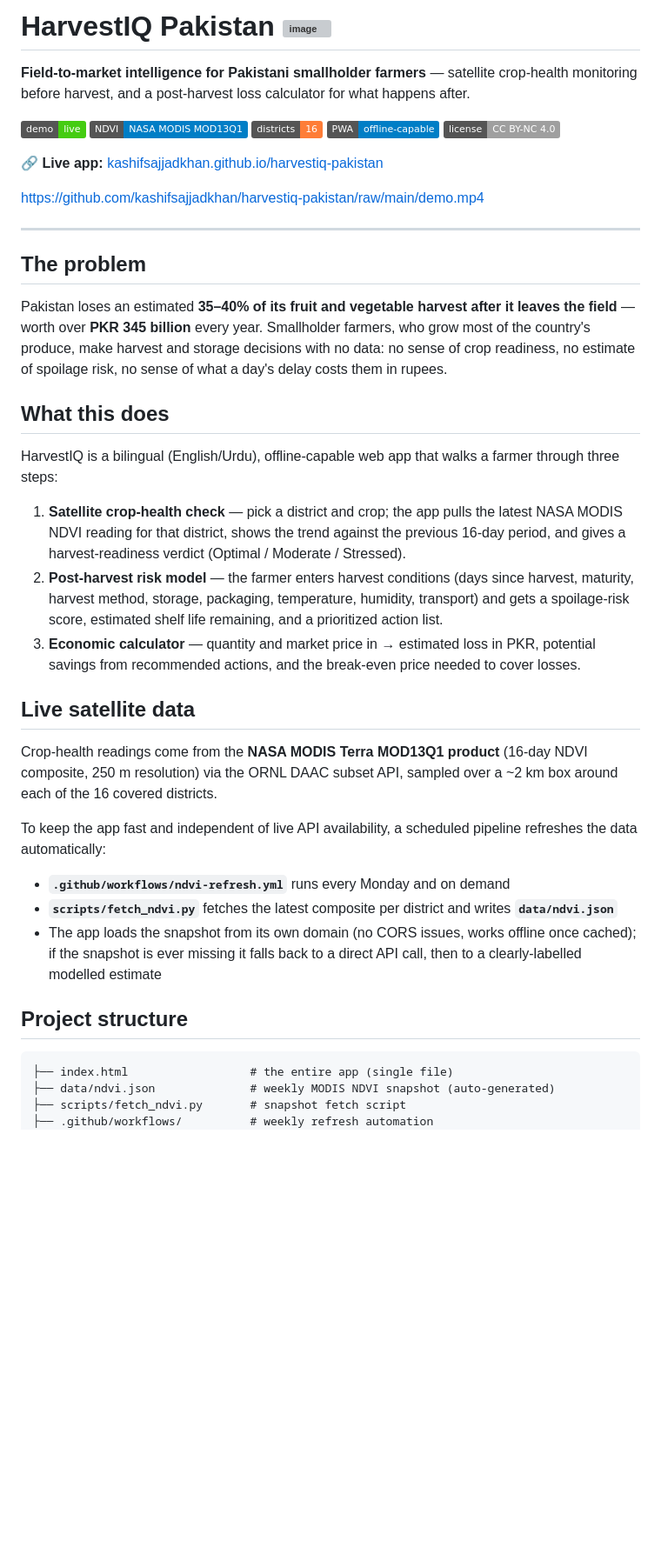
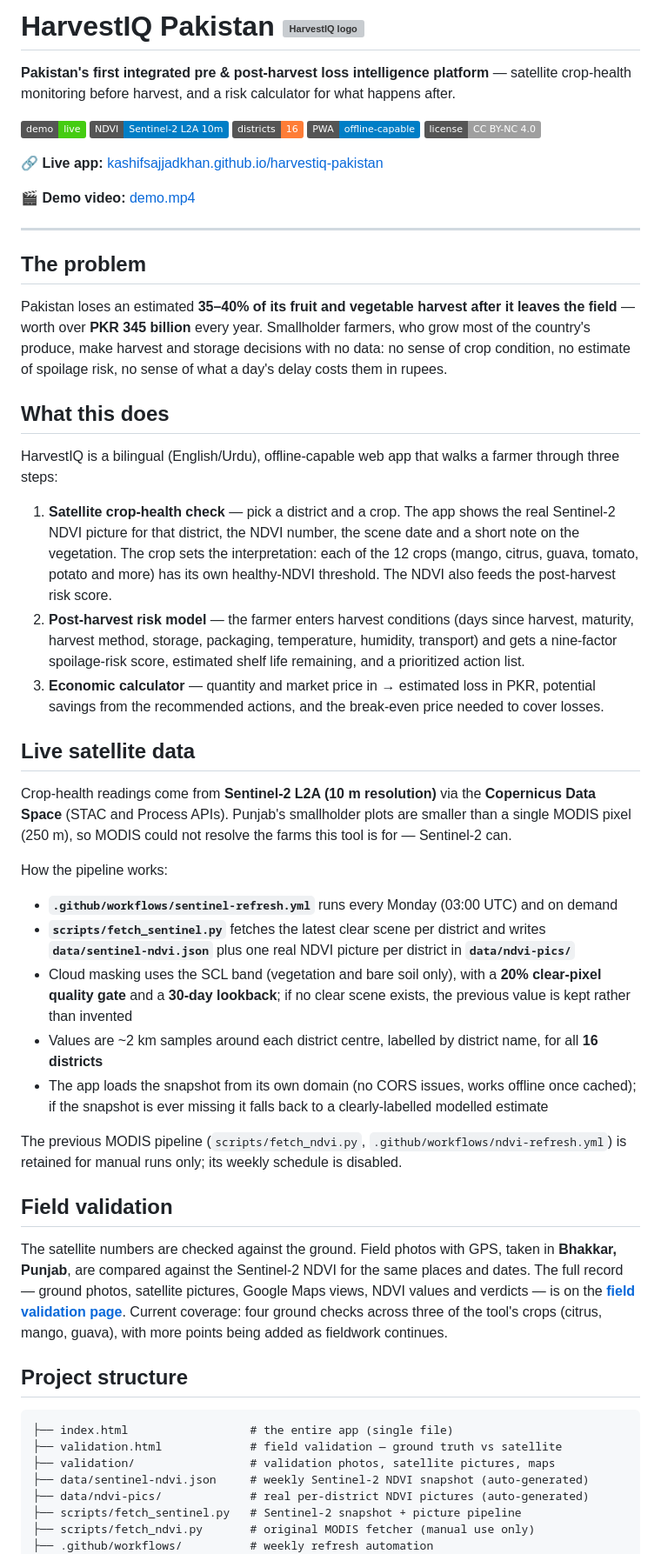
Before and after one commit to kashifsajjadkhan/harvestiq-pakistan, a Markdown page: README.md, the part around one of its changes. Shown at 87% size. Rendered like a GitHub page; badges without logos; blank space fills up the shorter version; grey boxes are pictures that could not be loaded.

Commit message:
README: rewrite for Sentinel-2, field validation, current pipeline

````diff
--- a/README.md
+++ b/README.md
@@ -1,47 +1,58 @@
-# HarvestIQ Pakistan <img width="64" height="66" alt="image" src="https://github.com/user-attachments/assets/b4cf8190-f4ec-4e3f-a62d-9c1934ce4370" />
+# HarvestIQ Pakistan <img width="64" height="66" alt="HarvestIQ logo" src="https://github.com/user-attachments/assets/b4cf8190-f4ec-4e3f-a62d-9c1934ce4370" />
 
-
-**Field-to-market intelligence for Pakistani smallholder farmers** — satellite crop-health monitoring before harvest, and a post-harvest loss calculator for what happens after.
+**Pakistan's first integrated pre & post-harvest loss intelligence platform** — satellite crop-health monitoring before harvest, and a risk calculator for what happens after.
 
 [![Live Demo](https://img.shields.io/badge/demo-live-success)](https://kashifsajjadkhan.github.io/harvestiq-pakistan/)
-![NDVI](https://img.shields.io/badge/NDVI-NASA%20MODIS%20MOD13Q1-blue)
+![Sentinel-2](https://img.shields.io/badge/NDVI-Sentinel--2%20L2A%2010m-blue)
 ![Districts](https://img.shields.io/badge/districts-16-orange)
 ![PWA](https://img.shields.io/badge/PWA-offline--capable-informational)
 ![License](https://img.shields.io/badge/license-CC%20BY--NC%204.0-lightgrey)
 
 🔗 **Live app:** [kashifsajjadkhan.github.io/harvestiq-pakistan](https://kashifsajjadkhan.github.io/harvestiq-pakistan/)
 
-https://github.com/kashifsajjadkhan/harvestiq-pakistan/raw/main/demo.mp4
+🎬 **Demo video:** [demo.mp4](https://github.com/kashifsajjadkhan/harvestiq-pakistan/raw/main/demo.mp4)
 
 ---
 
 ## The problem
 
-Pakistan loses an estimated **35–40% of its fruit and vegetable harvest after it leaves the field** — worth over **PKR 345 billion** every year. Smallholder farmers, who grow most of the country's produce, make harvest and storage decisions with no data: no sense of crop readiness, no estimate of spoilage risk, no sense of what a day's delay costs them in rupees.
+Pakistan loses an estimated **35–40% of its fruit and vegetable harvest after it leaves the field** — worth over **PKR 345 billion** every year. Smallholder farmers, who grow most of the country's produce, make harvest and storage decisions with no data: no sense of crop condition, no estimate of spoilage risk, no sense of what a day's delay costs them in rupees.
 
 ## What this does
 
 HarvestIQ is a bilingual (English/Urdu), offline-capable web app that walks a farmer through three steps:
 
-1. **Satellite crop-health check** — pick a district and crop; the app pulls the latest NASA MODIS NDVI reading for that district, shows the trend against the previous 16-day period, and gives a harvest-readiness verdict (Optimal / Moderate / Stressed).
-2. **Post-harvest risk model** — the farmer enters harvest conditions (days since harvest, maturity, harvest method, storage, packaging, temperature, humidity, transport) and gets a spoilage-risk score, estimated shelf life remaining, and a prioritized action list.
-3. **Economic calculator** — quantity and market price in → estimated loss in PKR, potential savings from recommended actions, and the break-even price needed to cover losses.
+1. **Satellite crop-health check** — pick a district and a crop. The app shows the real Sentinel-2 NDVI picture for that district, the NDVI number, the scene date and a short note on the vegetation. The crop sets the interpretation: each of the 12 crops (mango, citrus, guava, tomato, potato and more) has its own healthy-NDVI threshold. The NDVI also feeds the post-harvest risk score.
+2. **Post-harvest risk model** — the farmer enters harvest conditions (days since harvest, maturity, harvest method, storage, packaging, temperature, humidity, transport) and gets a nine-factor spoilage-risk score, estimated shelf life remaining, and a prioritized action list.
+3. **Economic calculator** — quantity and market price in → estimated loss in PKR, potential savings from the recommended actions, and the break-even price needed to cover losses.
 
 ## Live satellite data
 
-Crop-health readings come from the **NASA MODIS Terra MOD13Q1 product** (16-day NDVI composite, 250 m resolution) via the ORNL DAAC subset API, sampled over a ~2 km box around each of the 16 covered districts.
+Crop-health readings come from **Sentinel-2 L2A (10 m resolution)** via the **Copernicus Data Space** (STAC and Process APIs). Punjab's smallholder plots are smaller than a single MODIS pixel (250 m), so MODIS could not resolve the farms this tool is for — Sentinel-2 can.
 
-To keep the app fast and independent of live API availability, a scheduled pipeline refreshes the data automatically:
+How the pipeline works:
 
-- **`.github/workflows/ndvi-refresh.yml`** runs every Monday and on demand
-- **`scripts/fetch_ndvi.py`** fetches the latest composite per district and writes **`data/ndvi.json`**
-- The app loads the snapshot from its own domain (no CORS issues, works offline once cached); if the snapshot is ever missing it falls back to a direct API call, then to a clearly-labelled modelled estimate
+- **`.github/workflows/sentinel-refresh.yml`** runs every Monday (03:00 UTC) and on demand
+- **`scripts/fetch_sentinel.py`** fetches the latest clear scene per district and writes **`data/sentinel-ndvi.json`** plus one real NDVI picture per district in **`data/ndvi-pics/`**
+- Cloud masking uses the SCL band (vegetation and bare soil only), with a **20% clear-pixel quality gate** and a **30-day lookback**; if no clear scene exists, the previous value is kept rather than invented
+- Values are ~2 km samples around each district centre, labelled by district name, for all **16 districts**
+- The app loads the snapshot from its own domain (no CORS issues, works offline once cached); if the snapshot is ever missing it falls back to a clearly-labelled modelled estimate
+
+The previous MODIS pipeline (`scripts/fetch_ndvi.py`, `.github/workflows/ndvi-refresh.yml`) is retained for manual runs only; its weekly schedule is disabled.
+
+## Field validation
+
+The satellite numbers are checked against the ground. Field photos with GPS, taken in **Bhakkar, Punjab**, are compared against the Sentinel-2 NDVI for the same places and dates. The full record — ground photos, satellite pictures, Google Maps views, NDVI values and verdicts — is on the **[field validation page](https://kashifsajjadkhan.github.io/harvestiq-pakistan/validation.html)**. Current coverage: four ground checks across three of the tool's crops (citrus, mango, guava), with more points being added as fieldwork continues.
 
 ## Project structure
 
 ```
 ├── index.html                  # the entire app (single file)
-├── data/ndvi.json              # weekly MODIS NDVI snapshot (auto-generated)
-├── scripts/fetch_ndvi.py       # snapshot fetch script
+├── validation.html             # field validation — ground truth vs satellite
+├── validation/                 # validation photos, satellite pictures, maps
+├── data/sentinel-ndvi.json     # weekly Sentinel-2 NDVI snapshot (auto-generated)
+├── data/ndvi-pics/             # real per-district NDVI pictures (auto-generated)
+├── scripts/fetch_sentinel.py   # Sentinel-2 snapshot + picture pipeline
+├── scripts/fetch_ndvi.py       # original MODIS fetcher (manual use only)
 ├── .github/workflows/          # weekly refresh automation
 ├── manifest.json / sw.js        # PWA install + offline support
````
Also changed, not shown: other parts of README.md (+16 -5 lines).
